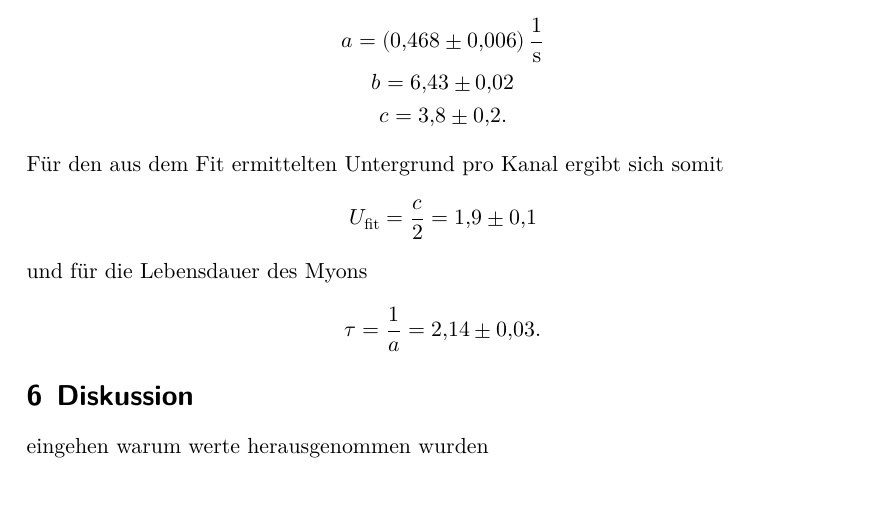
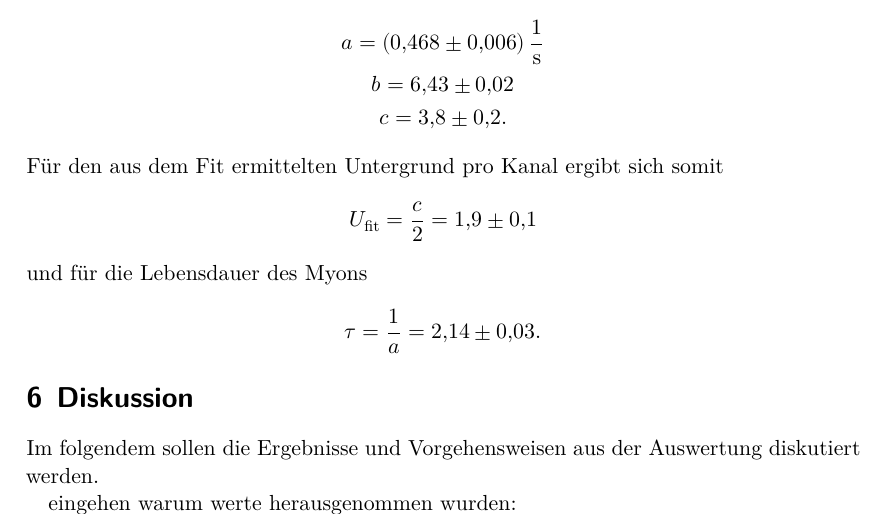
Before and after one commit to lfighter/FortgeschrittenesPraktikum, a LaTeX document (01-Versuch01/01-Versuch01w.tex, which reads 01-Versuch01/content/diskussion.tex): part of page 8 of 9 before the commit and part of page 8 of 10 after it, cut so that both start at the same text. Compiled offline with XeLaTeX.

Commit message:
mit Dis angefangen

```diff
--- a/01-Versuch01/content/diskussion.tex
+++ b/01-Versuch01/content/diskussion.tex
@@ -1,5 +1,7 @@
 
 \section{Diskussion}
 \label{sec:Diskussion}
+Im folgendem sollen die Ergebnisse und Vorgehensweisen aus der Auswertung diskutiert werden.
 
-eingehen warum werte herausgenommen wurden\\
+eingehen warum werte herausgenommen wurden:\\
+In dem Abschnitt \ref{subsec:Ausgleich} wurden zum Fitten zuerst jeweils zwei Kanäle zu einem zusammen gefasst und danach die ersten $9$ und letzten $37$ Wertepaare herausgenommen.
```
Also changed, not shown: 01-Versuch01/content/auswertung.tex (+1 -0 lines), 01-Versuch01/content/theorie.tex (+1 -1 lines), 01-Versuch01/content/diskussion.tex (13 more changed lines).
